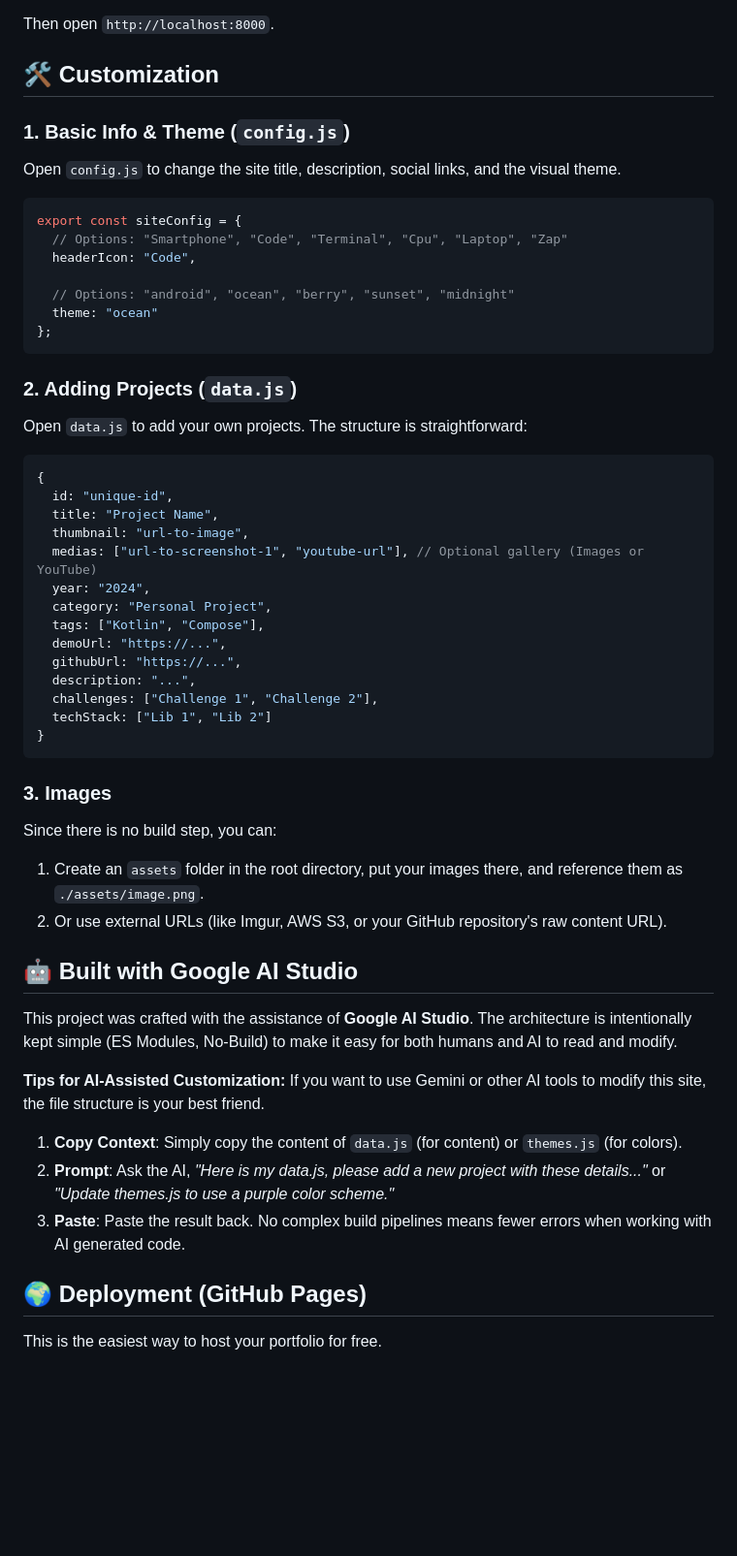
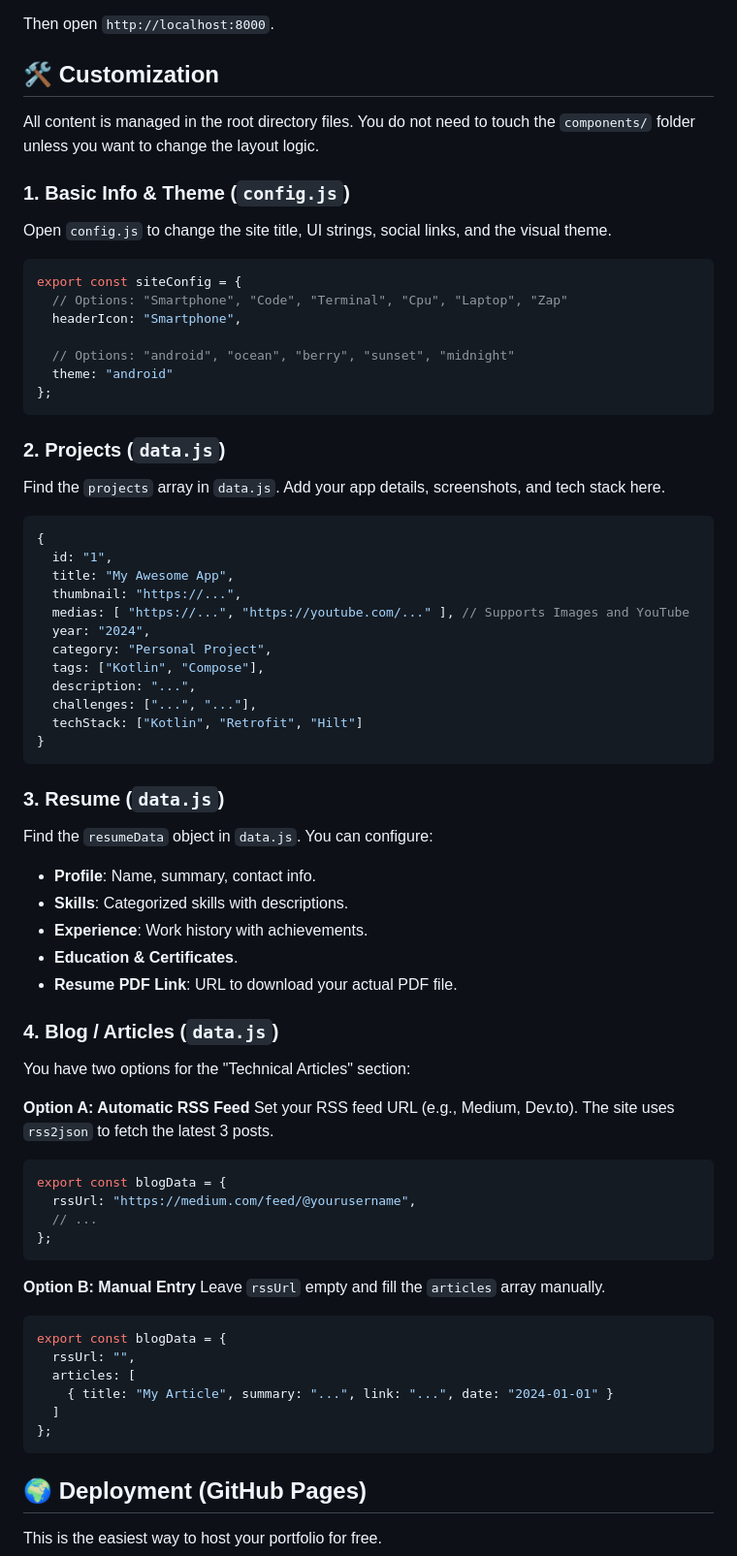
Before and after one commit to dh46tw/android-portfolio-template, a Markdown page: README.md, the part around one of its changes. Shown at 97% size. Rendered like a GitHub page; blank space fills up the shorter version.

Commit message:
feat: Enhance README with new features and customization details
Update README to accurately reflect the expanded features and customization options of the portfolio template. This includes highlighting the JSON-driven content management for projects, resume, and blog, as well as the addition of a dedicated resume page and blog integration. Clarify customization by emphasizing that all content is managed via root directory JSON files.

````diff
--- a/README.md
+++ b/README.md
@@ -36,53 +37,69 @@ Then open `http://localhost:8000`.
 
 ## 🛠 Customization
 
+All content is managed in the root directory files. You do not need to touch the `components/` folder unless you want to change the layout logic.
+
 ### 1. Basic Info & Theme (`config.js`)
-Open `config.js` to change the site title, description, social links, and the visual theme.
+Open `config.js` to change the site title, UI strings, social links, and the visual theme.
 
 ```javascript
 export const siteConfig = {
   // Options: "Smartphone", "Code", "Terminal", "Cpu", "Laptop", "Zap"
-  headerIcon: "Code",
+  headerIcon: "Smartphone",
 
   // Options: "android", "ocean", "berry", "sunset", "midnight"
-  theme: "ocean"
+  theme: "android"
 };
 ```
 
-### 2. Adding Projects (`data.js`)
-Open `data.js` to add your own projects. The structure is straightforward:
+### 2. Projects (`data.js`)
+Find the `projects` array in `data.js`. Add your app details, screenshots, and tech stack here.
 
 ```javascript
 {
-  id: "unique-id",
-  title: "Project Name",
-  thumbnail: "url-to-image",
-  medias: ["url-to-screenshot-1", "youtube-url"], // Optional gallery (Images or YouTube)
+  id: "1",
+  title: "My Awesome App",
+  thumbnail: "https://...",
+  medias: [ "https://...", "https://youtube.com/..." ], // Supports Images and YouTube
   year: "2024",
   category: "Personal Project",
   tags: ["Kotlin", "Compose"],
-  demoUrl: "https://...",
-  githubUrl: "https://...",
   description: "...",
-  challenges: ["Challenge 1", "Challenge 2"],
-  techStack: ["Lib 1", "Lib 2"]
+  challenges: ["...", "..."],
+  techStack: ["Kotlin", "Retrofit", "Hilt"]
 }
 ```
 
-### 3. Images
-Since there is no build step, you can:
-1. Create an `assets` folder in the root directory, put your images there, and reference them as `./assets/image.png`.
-2. Or use external URLs (like Imgur, AWS S3, or your GitHub repository's raw content URL).
+### 3. Resume (`data.js`)
+Find the `resumeData` object in `data.js`. You can configure:
+- **Profile**: Name, summary, contact info.
+- **Skills**: Categorized skills with descriptions.
+- **Experience**: Work history with achievements.
+- **Education & Certificates**.
+- **Resume PDF Link**: URL to download your actual PDF file.
 
-## 🤖 Built with Google AI Studio
+### 4. Blog / Articles (`data.js`)
+You have two options for the "Technical Articles" section:
 
-This project was crafted with the assistance of **Google AI Studio**. The architecture is intentionally kept simple (ES Modules, No-Build) to make it easy for both humans and AI to read and modify.
+**Option A: Automatic RSS Feed**
+Set your RSS feed URL (e.g., Medium, Dev.to). The site uses `rss2json` to fetch the latest 3 posts.
+```javascript
+export const blogData = {
+  rssUrl: "https://medium.com/feed/@yourusername",
+  // ...
+};
+```
 
-**Tips for AI-Assisted Customization:**
-If you want to use Gemini or other AI tools to modify this site, the file structure is your best friend.
-1.  **Copy Context**: Simply copy the content of `data.js` (for content) or `themes.js` (for colors).
-2.  **Prompt**: Ask the AI, *"Here is my data.js, please add a new project with these details..."* or *"Update themes.js to use a purple color scheme."*
-3.  **Paste**: Paste the result back. No complex build pipelines means fewer errors when working with AI generated code.
+**Option B: Manual Entry**
+Leave `rssUrl` empty and fill the `articles` array manually.
+```javascript
+export const blogData = {
+  rssUrl: "",
+  articles: [
+    { title: "My Article", summary: "...", link: "...", date: "2024-01-01" }
+  ]
+};
+```
 
 ## 🌍 Deployment (GitHub Pages)
 
````
Also changed, not shown: other parts of README.md (+8 -7 lines).
